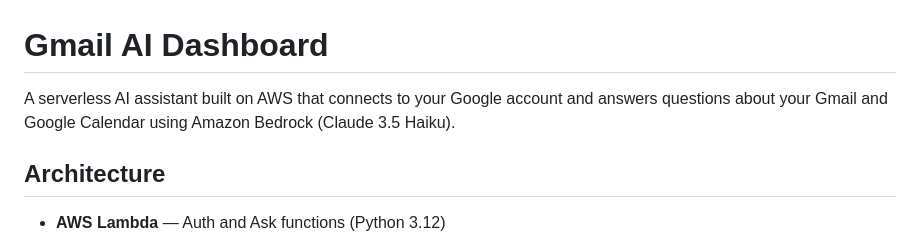
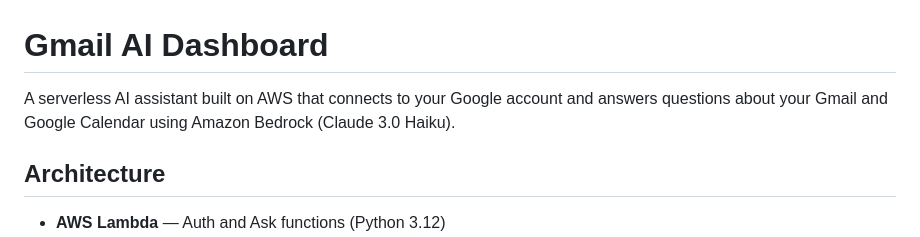
Before and after one commit to BrandynLo/Gmail-AI-Dashboard, a Markdown page: README.md, the part around the change. GitHub-like rendering.

Commit message:
Update Claude version from 3.5 to 3.0 in README

```diff
--- a/README.md
+++ b/README.md
@@ -1,6 +1,6 @@
 # Gmail AI Dashboard
 
-A serverless AI assistant built on AWS that connects to your Google account and answers questions about your Gmail and Google Calendar using Amazon Bedrock (Claude 3.5 Haiku).
+A serverless AI assistant built on AWS that connects to your Google account and answers questions about your Gmail and Google Calendar using Amazon Bedrock (Claude 3.0 Haiku).
 
 ## Architecture
 
```
